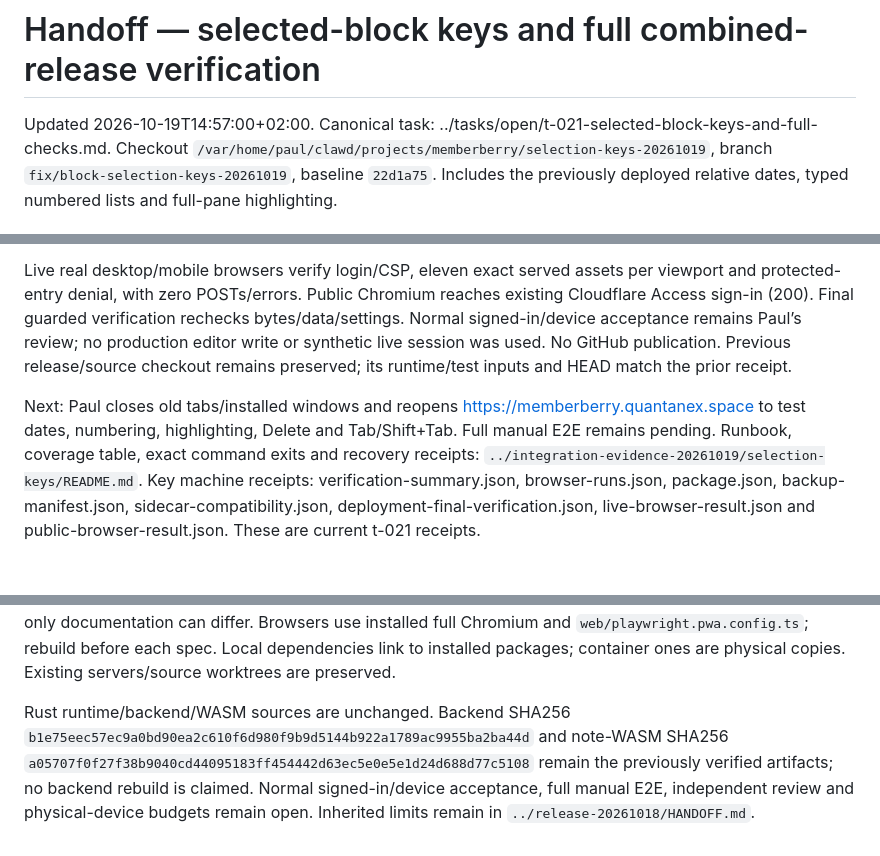
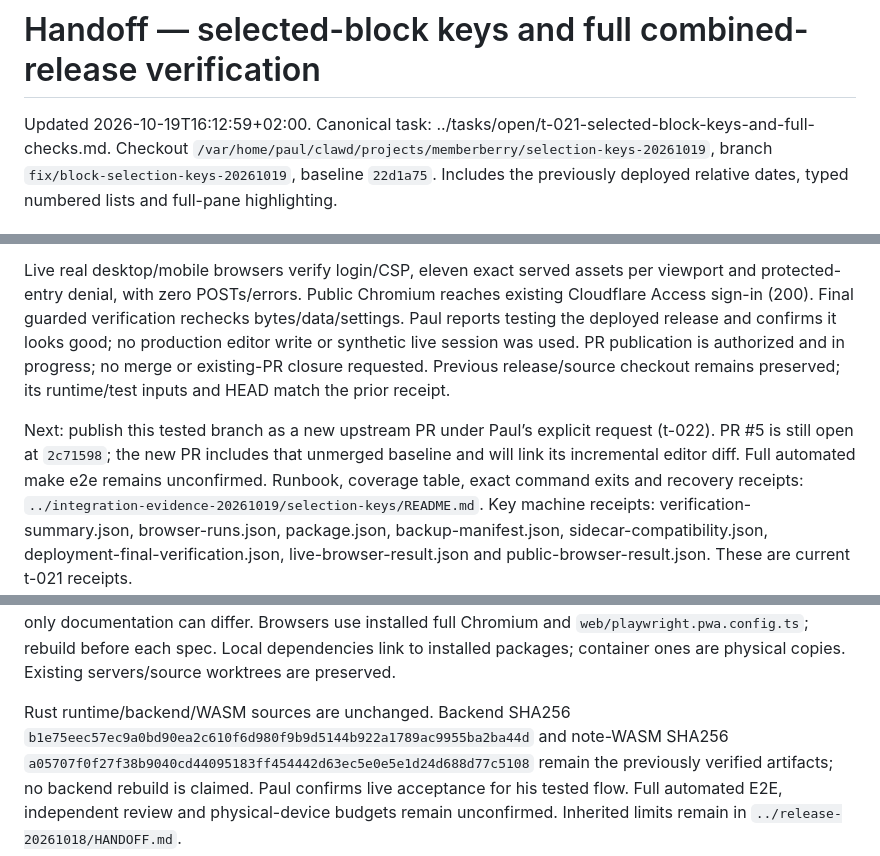
Before and after one commit to jakubbalas/memberberry, a Markdown page: HANDOFF.md, 3 parts joined by grey strips. Drawn GitHub-style.

Commit message:
Record user acceptance and editor release PR publication

```diff
--- a/HANDOFF.md
+++ b/HANDOFF.md
@@ -1,6 +1,6 @@
 # Handoff — selected-block keys and full combined-release verification
 
-Updated 2026-10-19T14:57:00+02:00. Canonical task:
+Updated 2026-10-19T16:12:59+02:00. Canonical task:
 ../tasks/open/t-021-selected-block-keys-and-full-checks.md. Checkout
 `/var/home/paul/clawd/projects/memberberry/selection-keys-20261019`, branch
 `fix/block-selection-keys-20261019`, baseline `22d1a75`. Includes the previously deployed
@@ -52,13 +52,13 @@ account/policy change. Do not replay deployment or restore older notes/replicas.
 Live real desktop/mobile browsers verify login/CSP, eleven exact served assets per viewport
 and protected-entry denial, with zero POSTs/errors. Public Chromium reaches existing
 Cloudflare Access sign-in (200). Final guarded verification rechecks bytes/data/settings.
-Normal signed-in/device acceptance remains Paul’s review; no production editor write or
-synthetic live session was used. No GitHub publication. Previous release/source checkout
+Paul reports testing the deployed release and confirms it looks good; no production editor write or
+synthetic live session was used. PR publication is authorized and in progress; no merge or existing-PR closure requested. Previous release/source checkout
 remains preserved; its runtime/test inputs and HEAD match the prior receipt.
 
-Next: Paul closes old tabs/installed windows and reopens
-https://memberberry.quantanex.space to test dates, numbering, highlighting, Delete and
-Tab/Shift+Tab. Full manual E2E remains pending. Runbook, coverage table, exact command
+Next: publish this tested branch as a new upstream PR under Paul’s explicit request
+(t-022). PR #5 is still open at `2c71598`; the new PR includes that unmerged baseline and
+will link its incremental editor diff. Full automated make e2e remains unconfirmed. Runbook, coverage table, exact command
 exits and recovery receipts: `../integration-evidence-20261019/selection-keys/README.md`.
 Key machine receipts: verification-summary.json, browser-runs.json, package.json,
 backup-manifest.json, sidecar-compatibility.json, deployment-final-verification.json,
@@ -77,6 +77,6 @@ are physical copies. Existing servers/source worktrees are preserved.
 Rust runtime/backend/WASM sources are unchanged. Backend SHA256
 `b1e75eec57ec9a0bd90ea2c610f6d980f9b9d5144b922a1789ac9955ba2ba44d` and note-WASM SHA256
 `a05707f0f27f38b9040cd44095183ff454442d63ec5e0e5e1d24d688d77c5108` remain the previously
-verified artifacts; no backend rebuild is claimed. Normal signed-in/device acceptance,
-full manual E2E, independent review and physical-device budgets remain open. Inherited
+verified artifacts; no backend rebuild is claimed. Paul confirms live acceptance for his tested flow. Full automated E2E, independent
+review and physical-device budgets remain unconfirmed. Inherited
 limits remain in `../release-20261018/HANDOFF.md`.
```
